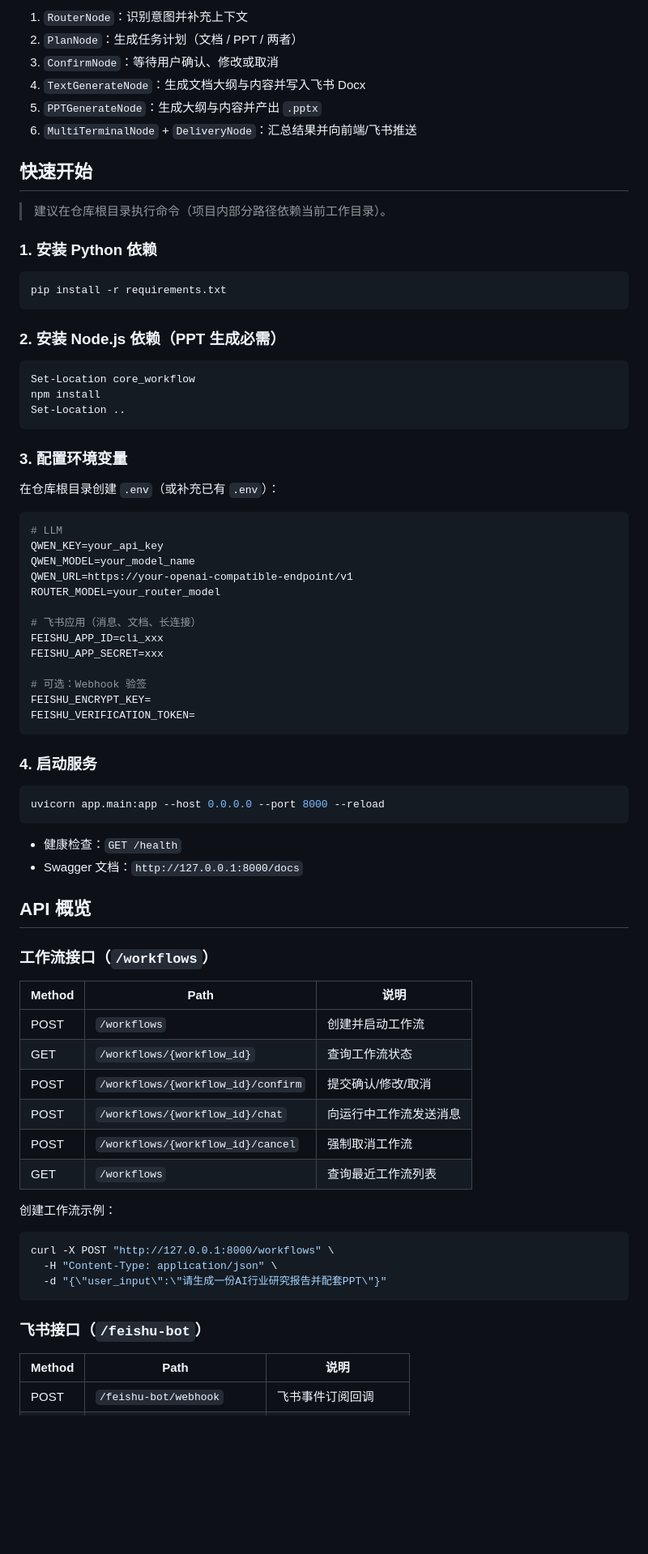
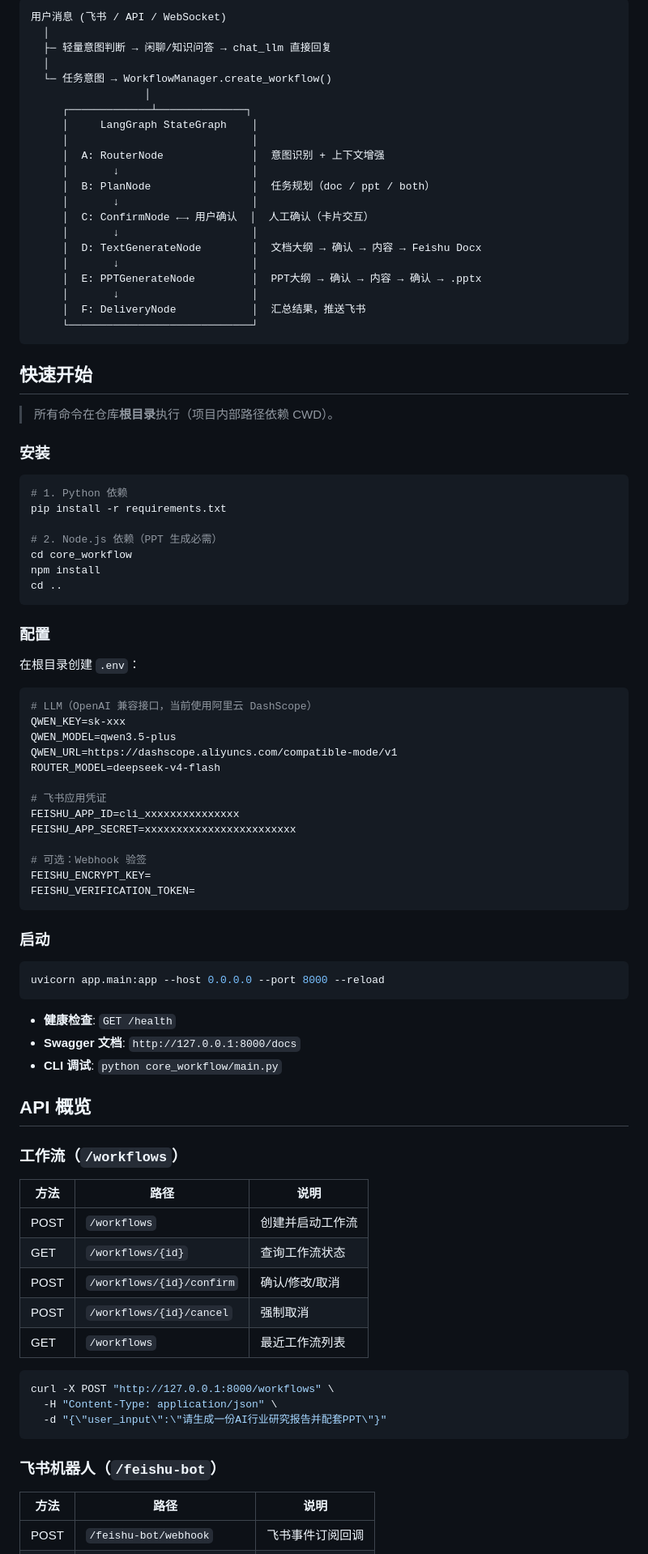
Before and after one commit to loadingIII/FeiShu_IM_competition, a Markdown page: README.md, the part around one of its changes. Shown at 81% size. Drawn GitHub-style; blank space fills up the shorter version.

````diff
--- a/README.md
+++ b/README.md
@@ -47,72 +75,85 @@ core_workflow/
 
-1. `RouterNode`：识别意图并补充上下文
-2. `PlanNode`：生成任务计划（文档 / PPT / 两者）
-3. `ConfirmNode`：等待用户确认、修改或取消
-4. `TextGenerateNode`：生成文档大纲与内容并写入飞书 Docx
-5. `PPTGenerateNode`：生成大纲与内容并产出 `.pptx`
-6. `MultiTerminalNode` + `DeliveryNode`：汇总结果并向前端/飞书推送
+```
+用户消息 (飞书 / API / WebSocket)
+  │
+  ├─ 轻量意图判断 → 闲聊/知识问答 → chat_llm 直接回复
+  │
+  └─ 任务意图 → WorkflowManager.create_workflow()
+                  │
+     ┌─────────────┴──────────────┐
+     │     LangGraph StateGraph    │
+     │                             │
+     │  A: RouterNode              │  意图识别 + 上下文增强
+     │       ↓                     │
+     │  B: PlanNode                │  任务规划（doc / ppt / both）
+     │       ↓                     │
+     │  C: ConfirmNode ←→ 用户确认  │  人工确认（卡片交互）
+     │       ↓                     │
+     │  D: TextGenerateNode        │  文档大纲 → 确认 → 内容 → Feishu Docx
+     │       ↓                     │
+     │  E: PPTGenerateNode         │  PPT大纲 → 确认 → 内容 → 确认 → .pptx
+     │       ↓                     │
+     │  F: DeliveryNode            │  汇总结果，推送飞书
+     └─────────────────────────────┘
+```
 
 ## 快速开始
 
-> 建议在仓库根目录执行命令（项目内部分路径依赖当前工作目录）。
+> 所有命令在仓库**根目录**执行（项目内部路径依赖 CWD）。
 
-### 1. 安装 Python 依赖
+### 安装
 
 ```powershell
+# 1. Python 依赖
 pip install -r requirements.txt
+
+# 2. Node.js 依赖（PPT 生成必需）
+cd core_workflow
+npm install
+cd ..
 ```
 
-### 2. 安装 Node.js 依赖（PPT 生成必需）
+### 配置
 
-```powershell
-Set-Location core_workflow
-npm install
-Set-Location ..
-```
-
-### 3. 配置环境变量
-
-在仓库根目录创建 `.env`（或补充已有 `.env`）：
+在根目录创建 `.env`：
 
 ```env
-# LLM
-QWEN_KEY=your_api_key
-QWEN_MODEL=your_model_name
-QWEN_URL=https://your-openai-compatible-endpoint/v1
-ROUTER_MODEL=your_router_model
+# LLM（OpenAI 兼容接口，当前使用阿里云 DashScope）
+QWEN_KEY=sk-xxx
+QWEN_MODEL=qwen3.5-plus
+QWEN_URL=https://dashscope.aliyuncs.com/compatible-mode/v1
+ROUTER_MODEL=deepseek-v4-flash
 
-# 飞书应用（消息、文档、长连接）
-FEISHU_APP_ID=cli_xxx
-FEISHU_APP_SECRET=xxx
+# 飞书应用凭证
+FEISHU_APP_ID=cli_xxxxxxxxxxxxxxx
+FEISHU_APP_SECRET=xxxxxxxxxxxxxxxxxxxxxxxx
 
 # 可选：Webhook 验签
 FEISHU_ENCRYPT_KEY=
 FEISHU_VERIFICATION_TOKEN=
 ```
 
-### 4. 启动服务
+### 启动
 
 ```powershell
 uvicorn app.main:app --host 0.0.0.0 --port 8000 --reload
 ```
 
-- 健康检查：`GET /health`
-- Swagger 文档：`http://127.0.0.1:8000/docs`
+- **健康检查**: `GET /health`
+- **Swagger 文档**: `http://127.0.0.1:8000/docs`
+- **CLI 调试**: `python core_workflow/main.py`
 
 ## API 概览
 
-### 工作流接口（`/workflows`）
+### 工作流（`/workflows`）
 
-| Method | Path | 说明 |
-| --- | --- | --- |
+| 方法 | 路径 | 说明 |
+|------|------|------|
 | POST | `/workflows` | 创建并启动工作流 |
-| GET | `/workflows/{workflow_id}` | 查询工作流状态 |
-| POST | `/workflows/{workflow_id}/confirm` | 提交确认/修改/取消 |
-| POST | `/workflows/{workflow_id}/chat` | 向运行中工作流发送消息 |
-| POST | `/workflows/{workflow_id}/cancel` | 强制取消工作流 |
-| GET | `/workflows` | 查询最近工作流列表 |
-
-创建工作流示例：
+| GET | `/workflows/{id}` | 查询工作流状态 |
+| POST | `/workflows/{id}/confirm` | 确认/修改/取消 |
+| POST | `/workflows/{id}/cancel` | 强制取消 |
+| GET | `/workflows` | 最近工作流列表 |
 
 ```bash
 curl -X POST "http://127.0.0.1:8000/workflows" \
@@ -120,8 +161,8 @@ curl -X POST "http://127.0.0.1:8000/workflows" \
   -d "{\"user_input\":\"请生成一份AI行业研究报告并配套PPT\"}"
 ```
 
-### 飞书接口（`/feishu-bot`）
+### 飞书机器人（`/feishu-bot`）
 
-| Method | Path | 说明 |
-| --- | --- | --- |
+| 方法 | 路径 | 说明 |
+|------|------|------|
 | POST | `/feishu-bot/webhook` | 飞书事件订阅回调 |
````
Also changed, not shown: other parts of README.md (+98 -48 lines).
